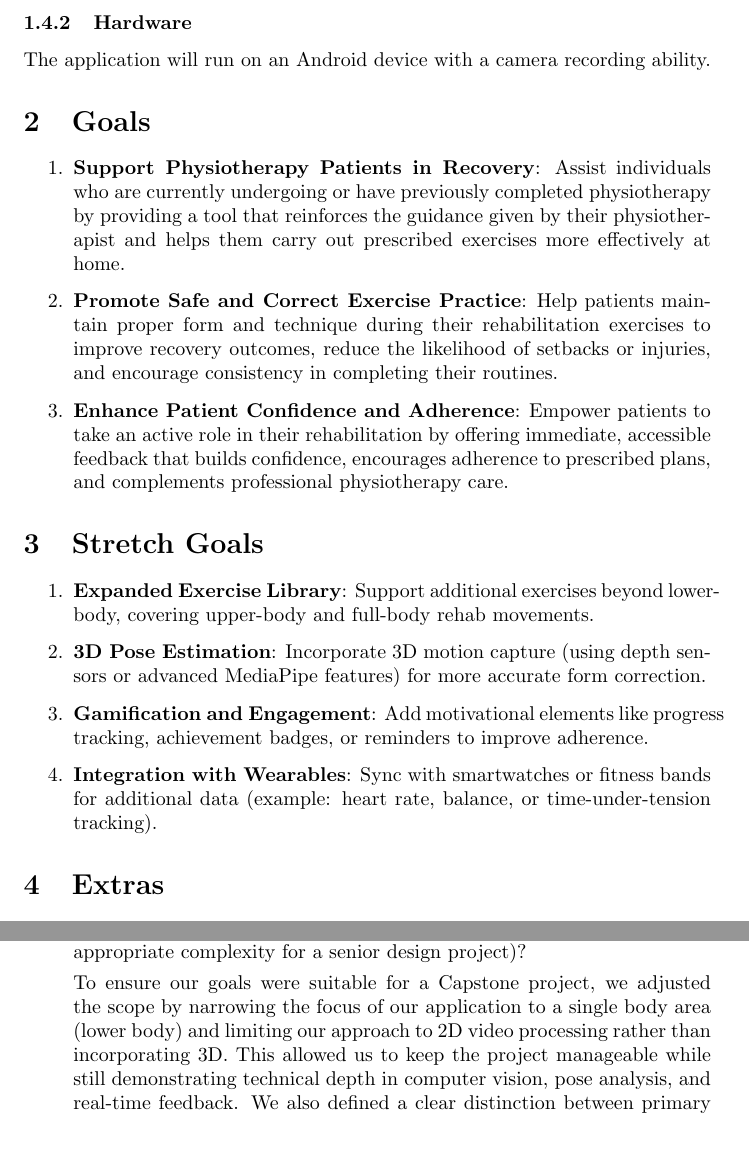
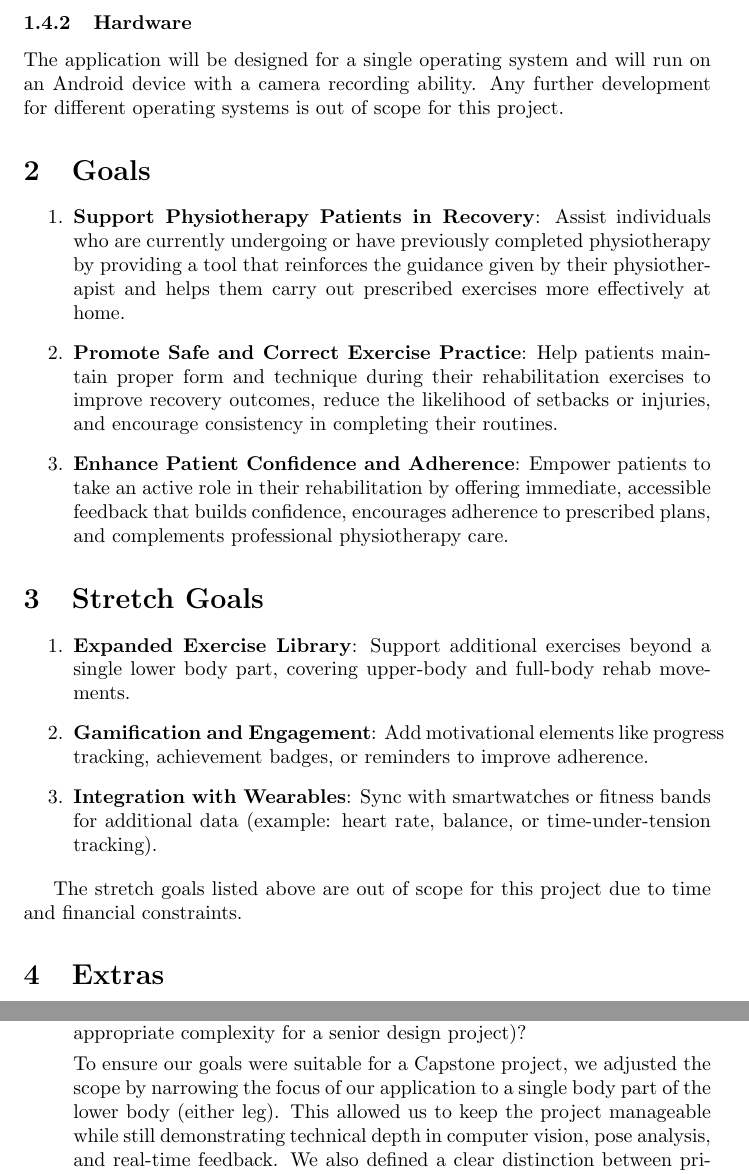
Before and after one commit to M9Huynh/technically-functional, a LaTeX document (docs/ProblemStatementAndGoals/ProblemStatement.tex): two parts of pages 3 and 7 of 8 before the commit and two parts of pages 3 and 8 of 9 after it, joined at a grey line, cut so that both start at the same text, the shorter picture padded with empty space. Compiled offline with pdfLaTeX.

Commit message:
Fixed issue #64

```diff
--- a/docs/ProblemStatementAndGoals/ProblemStatement.tex
+++ b/docs/ProblemStatementAndGoals/ProblemStatement.tex
@@ -74,7 +75,7 @@ provide feedback and corrections for the prescribed physical rehabilitation exer
   \subsubsection{Software}
     The application will be built using an object oriented programming language with supplementary libraries to enable the use of computer vision technology. \\
   \subsubsection{Hardware}
-    The application will run on an Android device with a camera recording ability.
+    The application will be designed for a single operating system and will run on an Android device with a camera recording ability. Any further development for different operating systems is out of scope for this project.
 
 \section{Goals}
 
@@ -90,15 +91,15 @@ provide feedback and corrections for the prescribed physical rehabilitation exer
 \section{Stretch Goals}
 
 \begin{enumerate}
-  \item \textbf{Expanded Exercise Library}: Support additional exercises beyond lower-body, covering upper-body and full-body rehab movements.
-
-  \item \textbf{3D Pose Estimation}: Incorporate 3D motion capture (using depth sensors or advanced MediaPipe features) for more accurate form correction.
+  \item \textbf{Expanded Exercise Library}: Support additional exercises beyond a single lower body part, covering upper-body and full-body rehab movements.
 
   \item \textbf{Gamification and Engagement}: Add motivational elements like progress tracking, achievement badges, or reminders to improve adherence.
 
   \item \textbf{Integration with Wearables}: Sync with smartwatches or fitness bands for additional data (example: heart rate, balance, or time-under-tension tracking).
 
 \end{enumerate}
+
+The stretch goals listed above are out of scope for this project due to time and financial constraints.
 
 \section{Extras}
 
@@ -234,9 +235,8 @@ instructors.\\
     they are suitable for a Capstone project (not overly ambitious but also of
     appropriate complexity for a senior design project)?
 
-    To ensure our goals were suitable for a Capstone project, we adjusted the scope by narrowing the focus of our application
-    to a single body area (lower body) and limiting our approach to 2D video processing rather than incorporating 3D. This
-    allowed us to keep the project manageable while still demonstrating technical depth in computer vision, pose analysis,
+    To ensure our goals were suitable for a Capstone project, we adjusted the scope by narrowing the focus of our application to a single body part of the lower body (either leg).
+    This allowed us to keep the project manageable while still demonstrating technical depth in computer vision, pose analysis,
     and real-time feedback. We also defined a clear distinction between primary goals, which validate our proof of concept,
     and stretch goals, which represent future enhancements beyond the scope of the course. This balance ensured the project
     remained feasible within the given timeline while retaining the complexity expected of a senior design project.
```
Also changed, not shown: docs/ProblemStatementAndGoals/ProblemStatement.pdf, docs/ProblemStatementAndGoals/ProblemStatement.tex (7 more changed lines).
